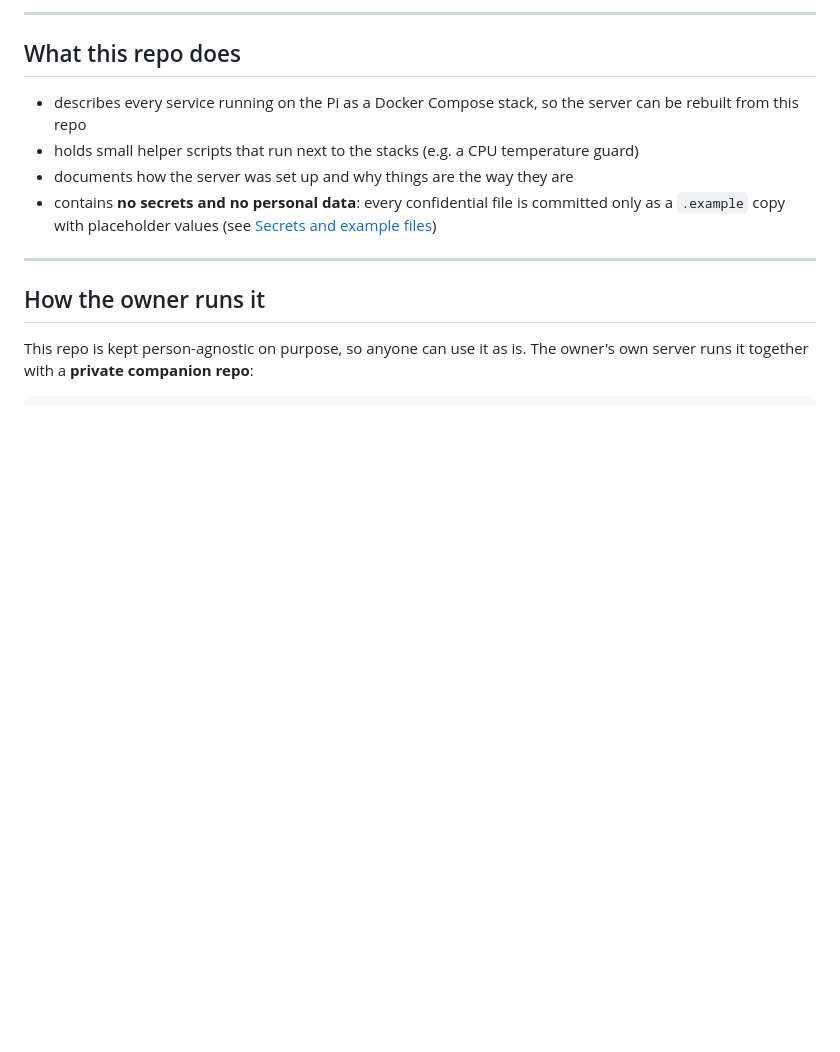
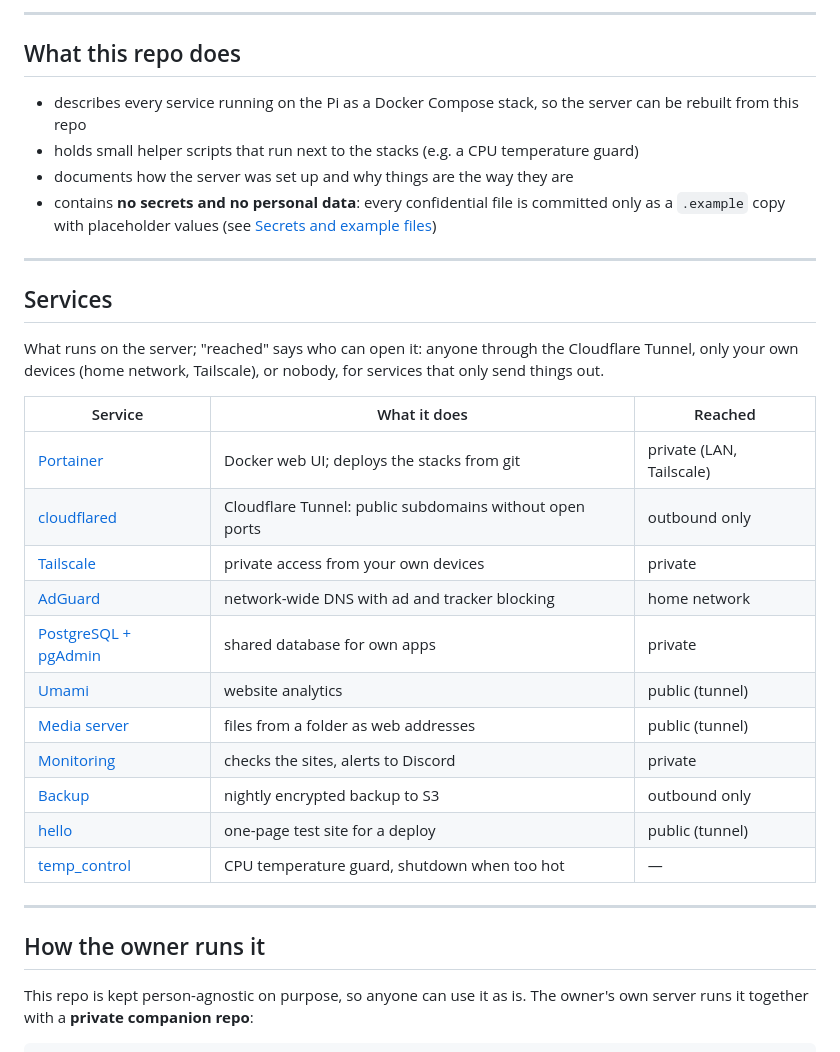
Before and after one commit to kutaycoskuner/homelab, a Markdown page: README.md, the part around the change. Rendered like a GitHub page; blank space fills up the shorter version.

Commit message:
services table in the README

```diff
--- a/README.md
+++ b/README.md
@@ -26,6 +26,26 @@
 - holds small helper scripts that run next to the stacks (e.g. a CPU temperature guard)
 - documents how the server was set up and why things are the way they are
 - contains **no secrets and no personal data**: every confidential file is committed only as a `.example` copy with placeholder values (see [Secrets and example files](docs/secrets-and-examples.md))
+
+------------------------------------------------------------------------------------------
+
+## Services
+
+What runs on the server; "reached" says who can open it: anyone through the Cloudflare Tunnel, only your own devices (home network, Tailscale), or nobody, for services that only send things out.
+
+| Service | What it does | Reached |
+|---|---|---|
+| [Portainer](stacks/portainer/README.md) | Docker web UI; deploys the stacks from git | private (LAN, Tailscale) |
+| [cloudflared](stacks/cloudflared/README.md) | Cloudflare Tunnel: public subdomains without open ports | outbound only |
+| [Tailscale](stacks/tailscale/README.md) | private access from your own devices | private |
+| [AdGuard](docs/stack-adguard.md) | network-wide DNS with ad and tracker blocking | home network |
+| [PostgreSQL + pgAdmin](docs/stack-postgres.md) | shared database for own apps | private |
+| [Umami](docs/stack-umami.md) | website analytics | public (tunnel) |
+| [Media server](docs/stack-media-server.md) | files from a folder as web addresses | public (tunnel) |
+| [Monitoring](docs/monitoring.md) | checks the sites, alerts to Discord | private |
+| [Backup](docs/backup.md) | nightly encrypted backup to S3 | outbound only |
+| [hello](stacks/hello/README.md) | one-page test site for a deploy | public (tunnel) |
+| [temp_control](scripts/temp_control/README.md) | CPU temperature guard, shutdown when too hot | — |
 
 ------------------------------------------------------------------------------------------
 
```
